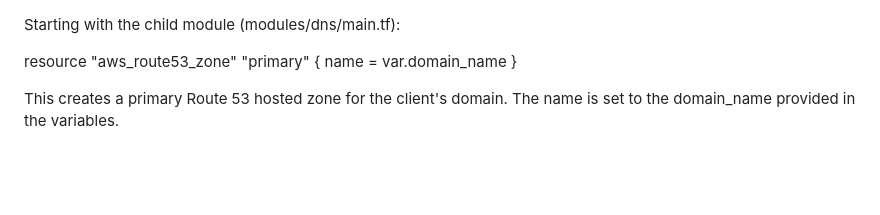
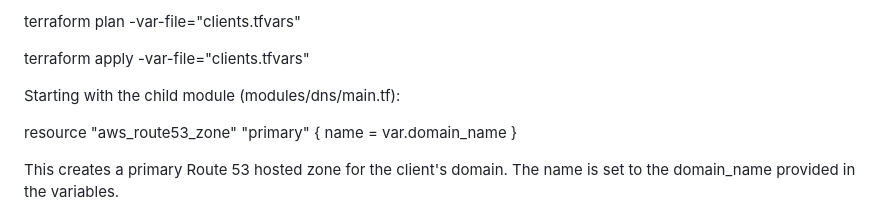
Before and after one commit to KhusravNazarov/terraform-jan, a Markdown page: abdul/Readme.md, the part around the change. Rendered like a GitHub page; blank space fills up the shorter version.

```diff
--- a/abdul/Readme.md
+++ b/abdul/Readme.md
@@ -1,3 +1,7 @@
+
+terraform plan -var-file="clients.tfvars"
+
+terraform apply -var-file="clients.tfvars"
 
 Starting with the child module (modules/dns/main.tf):
 
```
